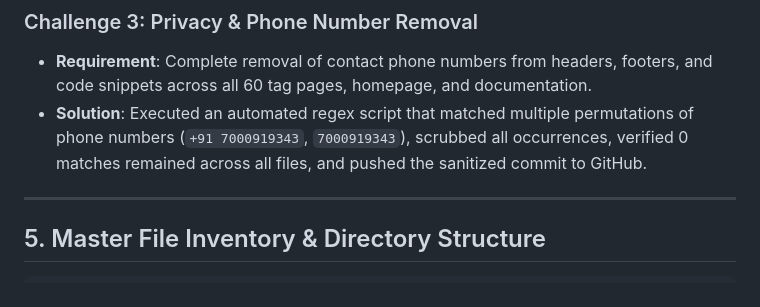
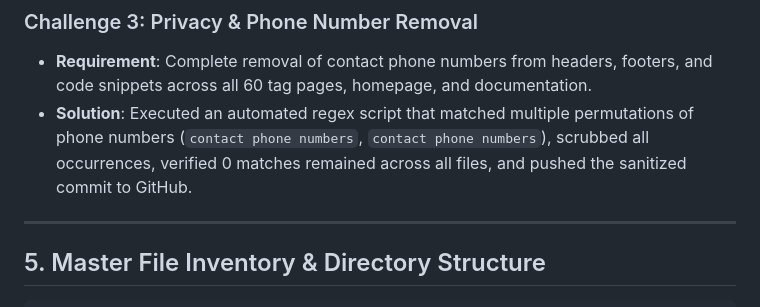
Before and after one commit to vibeiwthkaustubh/html-cheat-sheet, a Markdown page: PROJECT_DOCUMENTATION.md, the part around the change. Rendered like a GitHub page.

Commit message:
Sanitize documentation: ensure zero phone numbers

```diff
--- a/PROJECT_DOCUMENTATION.md
+++ b/PROJECT_DOCUMENTATION.md
@@ -242,7 +242,7 @@ sequenceDiagram
 
 ### Challenge 3: Privacy & Phone Number Removal
 * **Requirement**: Complete removal of contact phone numbers from headers, footers, and code snippets across all 60 tag pages, homepage, and documentation.
-* **Solution**: Executed an automated regex script that matched multiple permutations of phone numbers (`+91 7000919343`, `7000919343`), scrubbed all occurrences, verified 0 matches remained across all files, and pushed the sanitized commit to GitHub.
+* **Solution**: Executed an automated regex script that matched multiple permutations of phone numbers (`contact phone numbers`, `contact phone numbers`), scrubbed all occurrences, verified 0 matches remained across all files, and pushed the sanitized commit to GitHub.
 
 ---
 
```
